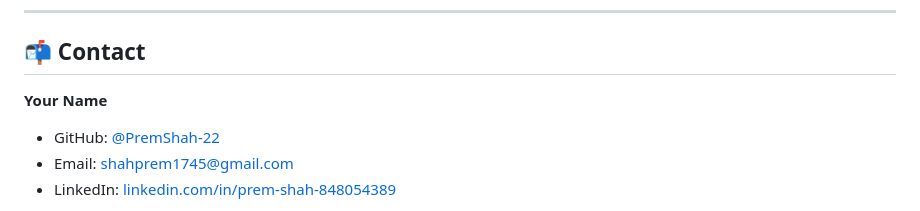
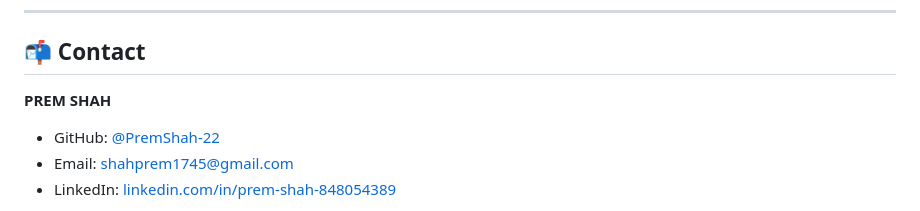
Before and after one commit to PremShah-22/Planet-Explorer, a Markdown page: README.md, the part around the change. Drawn GitHub-style.

Commit message:
Update contact name to 'PREM SHAH'

```diff
--- a/README.md
+++ b/README.md
@@ -318,7 +318,7 @@ FITNESS FOR A PARTICULAR PURPOSE AND NONINFRINGEMENT.
 
 ## 📬 Contact
 
-**Your Name**
+**PREM SHAH**
 
 - GitHub: [@PremShah-22](https://github.com/PremShah-22)
 - Email: shahprem1745@gmail.com
```
